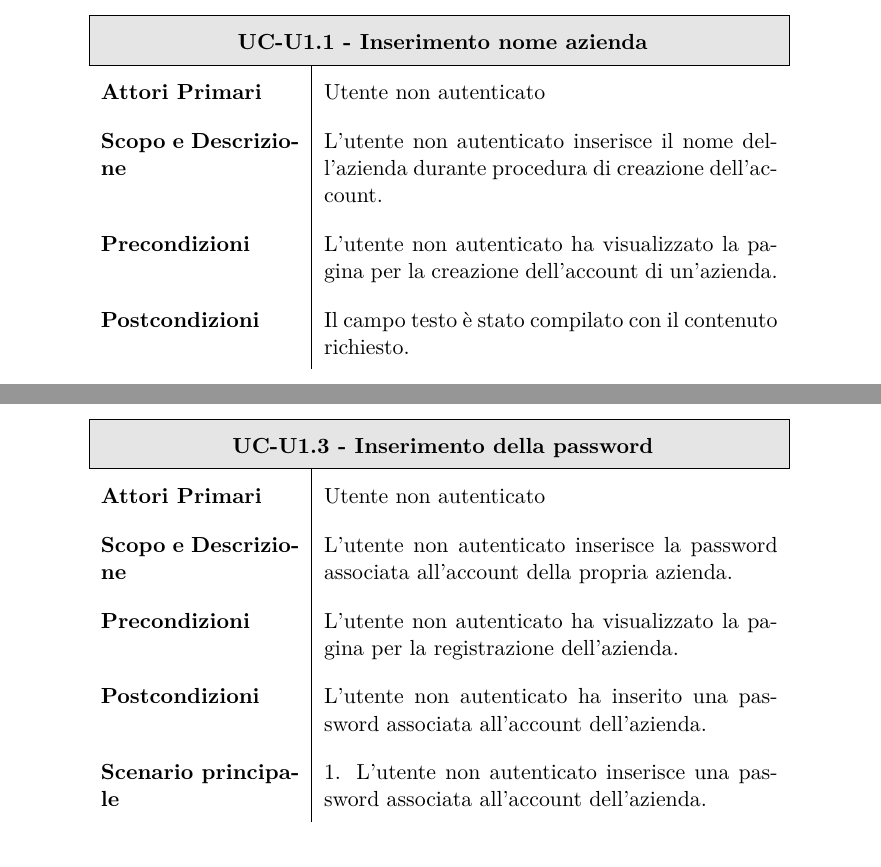
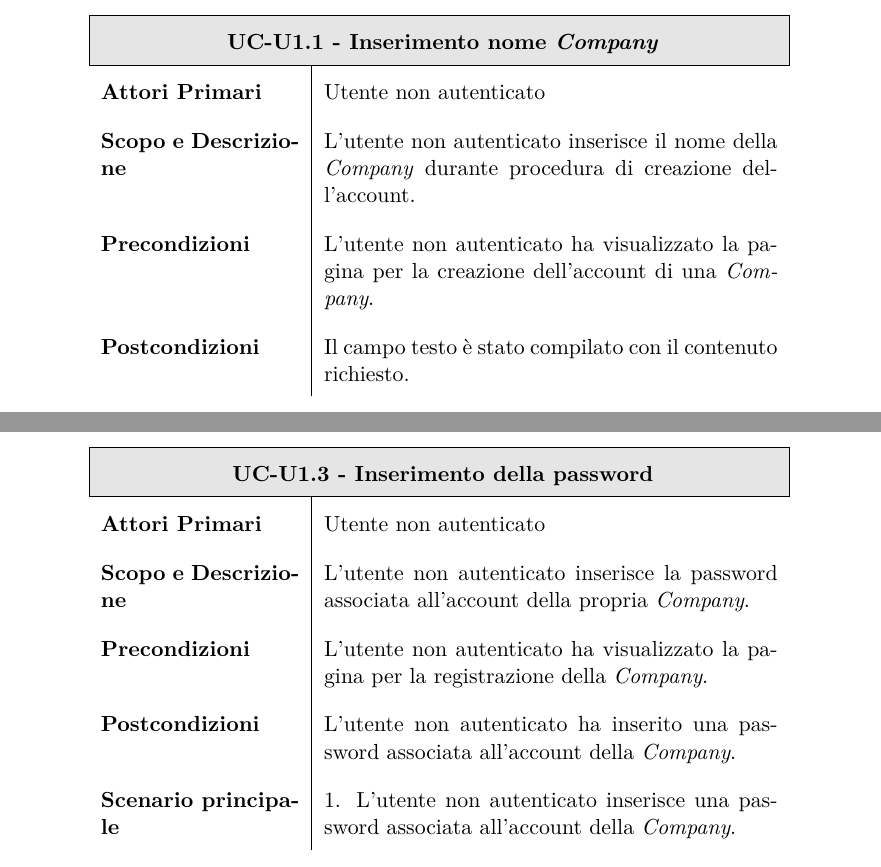
Before and after one commit to BugBusterSWE/documentation, a LaTeX document (RR/AnalisiDeiRequisiti/main.tex, which reads RR/AnalisiDeiRequisiti/res/sections/utenteNA.tex): two parts of pages 10 and 11 of 94, joined at a grey line, cut so that both start at the same text. Compiled offline with pdfLaTeX.

Commit message:
Update utenteNA.tex

```diff
--- a/RR/AnalisiDeiRequisiti/res/sections/utenteNA.tex
+++ b/RR/AnalisiDeiRequisiti/res/sections/utenteNA.tex
@@ -92,14 +92,14 @@ Il sistema presenta all'utente la pagina di registrazione per un'azienda. \\
       \begin{longtable}{  p{3.5cm} | p{8cm} }
 
         \hline
-        \multicolumn{2}{ | c | }{ \cellcolor[gray]{0.9} \textbf{UC-U1.1 - Inserimento nome azienda}} \\
+        \multicolumn{2}{ | c | }{ \cellcolor[gray]{0.9} \textbf{UC-U1.1 - Inserimento nome \textit{Company}}} \\
         \hline
 
         \textbf{Attori Primari} & Utente non autenticato \\
-        \textbf{Scopo e Descrizione} & L'utente non autenticato inserisce il nome dell'azienda durante procedura di creazione dell'account. \\
+        \textbf{Scopo e Descrizione} & L'utente non autenticato inserisce il nome della \textit{Company} durante procedura di creazione dell'account. \\
 
         \textbf{Precondizioni}  &
-L'utente non autenticato ha visualizzato la pagina per la creazione dell'account di un'azienda. \\
+L'utente non autenticato ha visualizzato la pagina per la creazione dell'account di una \textit{Company}. \\
 
         \textbf{Postcondizioni} & Il campo testo \`e stato compilato con il contenuto richiesto. \\
       \end{longtable}
@@ -150,12 +150,12 @@ L'utente non autenticato ha visualizzato la pagina per la creazione dell'account
         \hline
 
         \textbf{Attori Primari} & Utente non autenticato \\
-        \textbf{Scopo e Descrizione} & L'utente non autenticato inserisce la password associata all'account della propria azienda. \\
+        \textbf{Scopo e Descrizione} & L'utente non autenticato inserisce la password associata all'account della propria \textit{Company}. \\
 
-        \textbf{Precondizioni}  & L'utente non autenticato ha visualizzato la pagina per la registrazione dell'azienda. \\
+        \textbf{Precondizioni}  & L'utente non autenticato ha visualizzato la pagina per la registrazione della \textit{Company}. \\
 
-        \textbf{Postcondizioni} & L'utente non autenticato ha inserito una password associata all'account dell'azienda. \\
-        \textbf{Scenario principale} & 1. L'utente non autenticato inserisce una password associata all'account dell'azienda. \\
+        \textbf{Postcondizioni} & L'utente non autenticato ha inserito una password associata all'account della \textit{Company}. \\
+        \textbf{Scenario principale} & 1. L'utente non autenticato inserisce una password associata all'account della \textit{Company}. \\
       \end{longtable}
       \egroup
     \end{center}
```
Also changed, not shown: RR/AnalisiDeiRequisiti/res/sections/utenteNA.tex (24 more changed lines).
